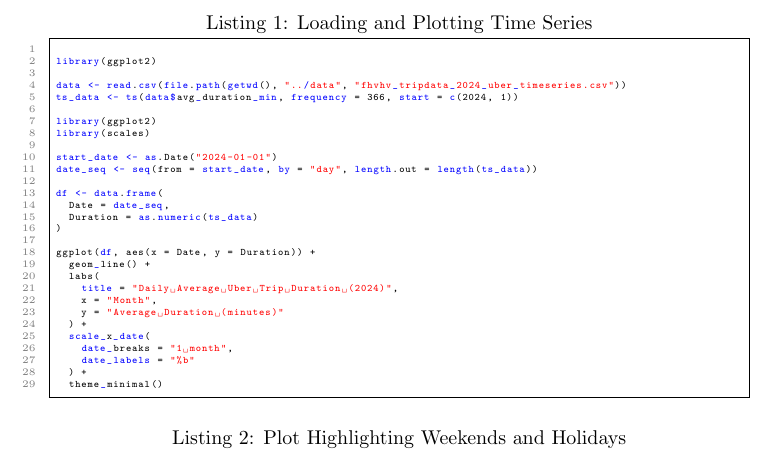
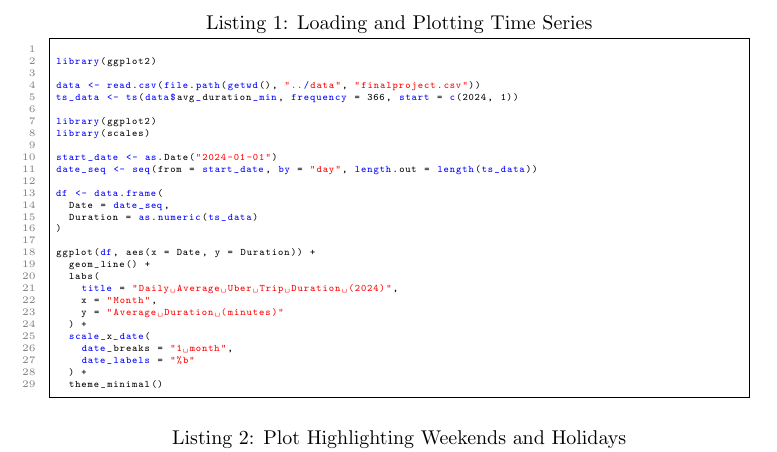
Before and after one commit to farooq-teqniqly/uwf-sta6856, a LaTeX document (finalproject/docs/finalproject.tex): part of page 13 of 17, cut so that both start at the same text. Compiled offline with pdfLaTeX.

Commit message:
Updates from Overleaf

```diff
--- a/finalproject/docs/finalproject.tex
+++ b/finalproject/docs/finalproject.tex
@@ -317,7 +317,7 @@ In conclusion, this project demonstrates the feasibility and value of using larg
 
 library(ggplot2)
 
-data <- read.csv(file.path(getwd(), "../data", "fhvhv_tripdata_2024_uber_timeseries.csv"))
+data <- read.csv(file.path(getwd(), "../data", "finalproject.csv"))
 ts_data <- ts(data$avg_duration_min, frequency = 366, start = c(2024, 1))
 
 library(ggplot2)
```
